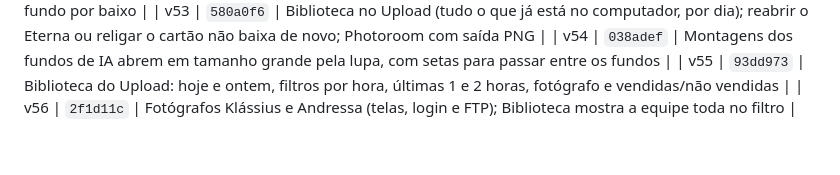
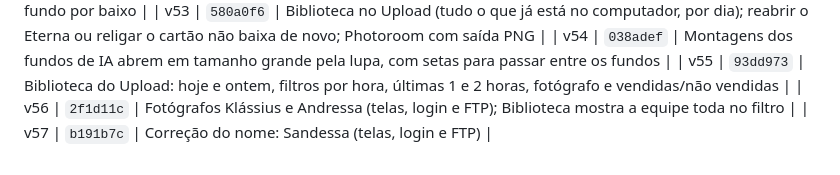
Before and after one commit to dudurezende10/eterna, a Markdown page: VERSOES.md, the part around the change. GitHub-like rendering.

Commit message:
VERSOES: v57
Co-Authored-By: Claude Opus 5.5 <noreply@anthropic.com>
Claude-Session: https://claude.ai/code/session_01WHeErXWUvfYCVaq1LhGtMg

```diff
--- a/VERSOES.md
+++ b/VERSOES.md
@@ -56,3 +56,4 @@ Regra do projeto: toda alteração pedida vira commit, por padrão.
 | v54 | `038adef` | Montagens dos fundos de IA abrem em tamanho grande pela lupa, com setas para passar entre os fundos |
 | v55 | `93dd973` | Biblioteca do Upload: hoje e ontem, filtros por hora, últimas 1 e 2 horas, fotógrafo e vendidas/não vendidas |
 | v56 | `2f1d11c` | Fotógrafos Klássius e Andressa (telas, login e FTP); Biblioteca mostra a equipe toda no filtro |
+| v57 | `b191b7c` | Correção do nome: Sandessa (telas, login e FTP) |
```
